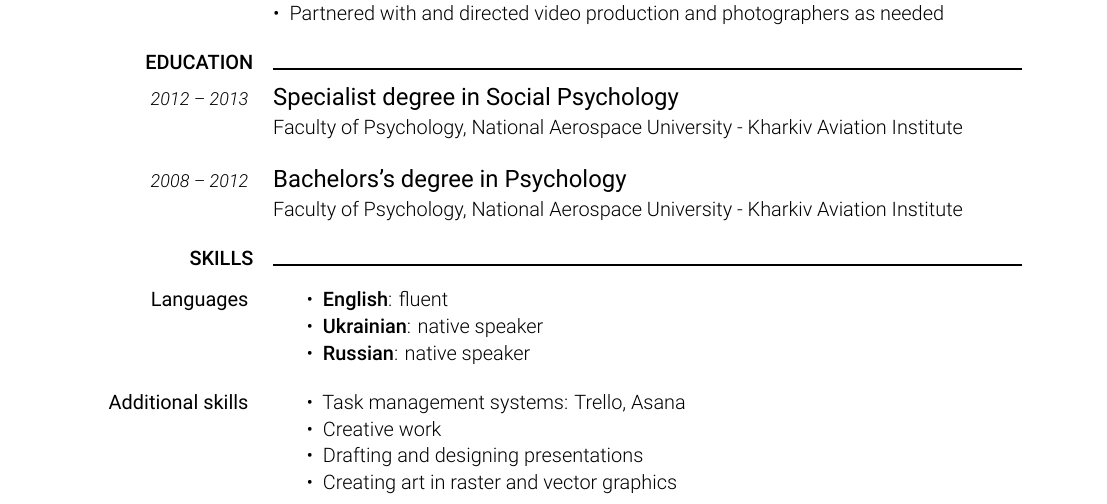
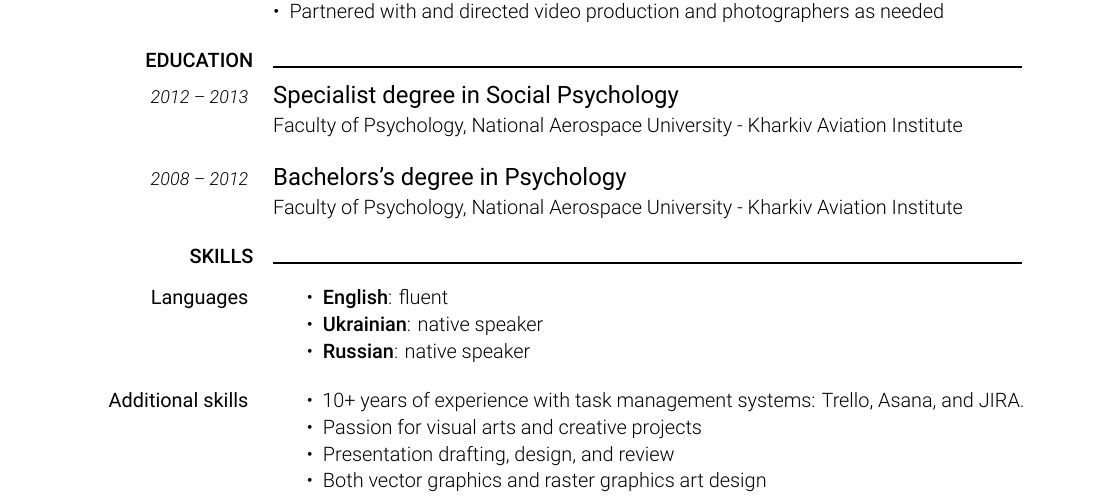
Before and after one commit to johnrichardrinehart/MarinaKhrabrayaCV, a LaTeX CV (cv-example-1.tex): part of the page, cut so that both start at the same text. Compiled offline with LuaLaTeX.

Commit message:
chore: clean up the skills section

```diff
--- a/cv-example-1.tex
+++ b/cv-example-1.tex
@@ -383,13 +383,10 @@ Faculty of Psychology, National Aerospace University - Kharkiv Aviation Institut
 \cvheadingstyle{Additional skills}
 }{
     \begin{itemize}
-        \item Task management systems: Trello, Asana
-
-        \item Creative work
-
-        \item Drafting and designing presentations
-
-        \item Creating art in raster and vector graphics
+        \item 10+ years of experience with task management systems: Trello, Asana, and JIRA.
+        \item Passion for visual arts and creative projects
+        \item Presentation drafting, design, and review
+        \item Both vector graphics and raster graphics art design
     \end{itemize}
 
 }
```
